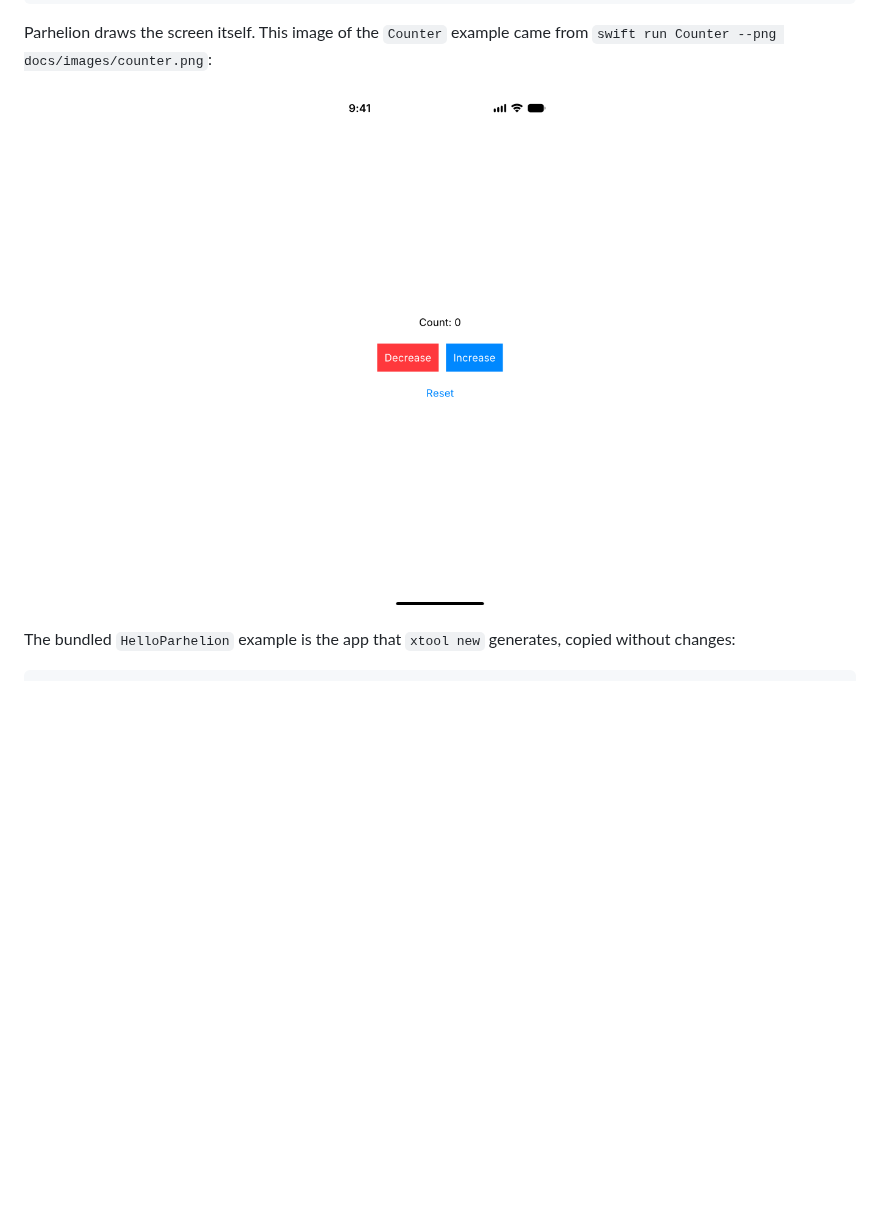
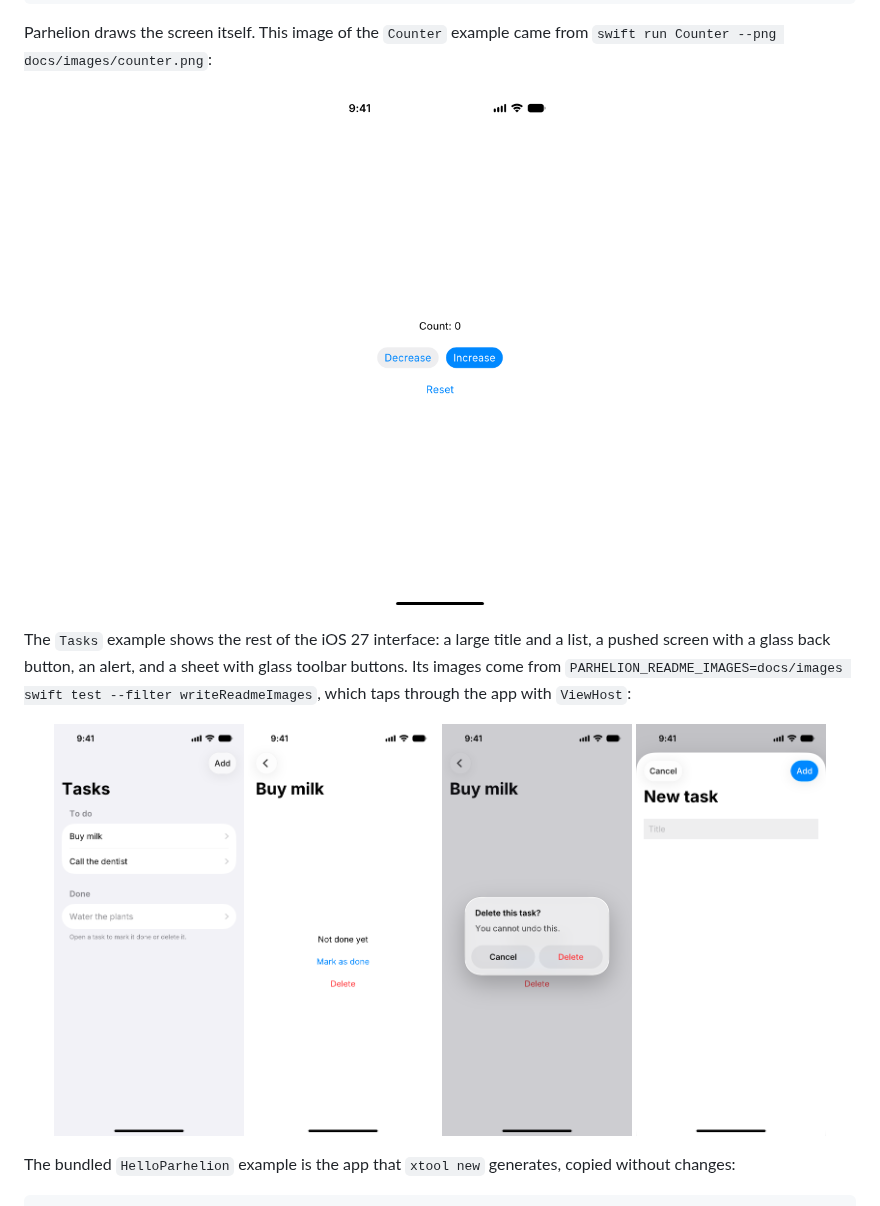
Before and after one commit to JarrarDoga/parhelion, a Markdown page: README.md, the part around the change. Drawn GitHub-style; pictures changed too: docs/images/counter.png, docs/images/tasks-alert.png (added), docs/images/tasks-detail.png (added); blank space fills up the shorter version.

```diff
--- a/README.md
+++ b/README.md
@@ -72,7 +72,19 @@ Parhelion draws the screen itself. This image of the `Counter` example came from
 `swift run Counter --png docs/images/counter.png`:
 
 <p align="center">
-  <img src="docs/images/counter.png" alt="The Counter example rendered by Parhelion under an iOS status bar: a count label, red Decrease and blue Increase buttons, a Reset button, and the home indicator." width="240">
+  <img src="docs/images/counter.png" alt="The Counter example rendered by Parhelion under an iOS status bar: a count label, a gray bordered Decrease button and a blue prominent Increase button, a Reset button, and the home indicator." width="240">
+</p>
+
+The `Tasks` example shows the rest of the iOS 27 interface: a large title and a list, a pushed
+screen with a glass back button, an alert, and a sheet with glass toolbar buttons. Its images come
+from `PARHELION_README_IMAGES=docs/images swift test --filter writeReadmeImages`, which taps
+through the app with `ViewHost`:
+
+<p align="center">
+  <img src="docs/images/tasks-list.png" alt="The Tasks list: a large Tasks title, an Add button on a glass capsule, and To do and Done sections." width="190">
+  <img src="docs/images/tasks-detail.png" alt="The Buy milk screen: a chevron back button on a glass circle above a large title." width="190">
+  <img src="docs/images/tasks-alert.png" alt="A Delete this task? alert on large glass with gray Cancel and red Delete capsule buttons over a dimmed screen." width="190">
+  <img src="docs/images/tasks-sheet.png" alt="The New task sheet: Cancel on a glass capsule and a blue Add button above a title field." width="190">
 </p>
 
 The bundled `HelloParhelion` example is the app that `xtool new` generates, copied without changes:
```
Also changed, not shown: 5 other files.
